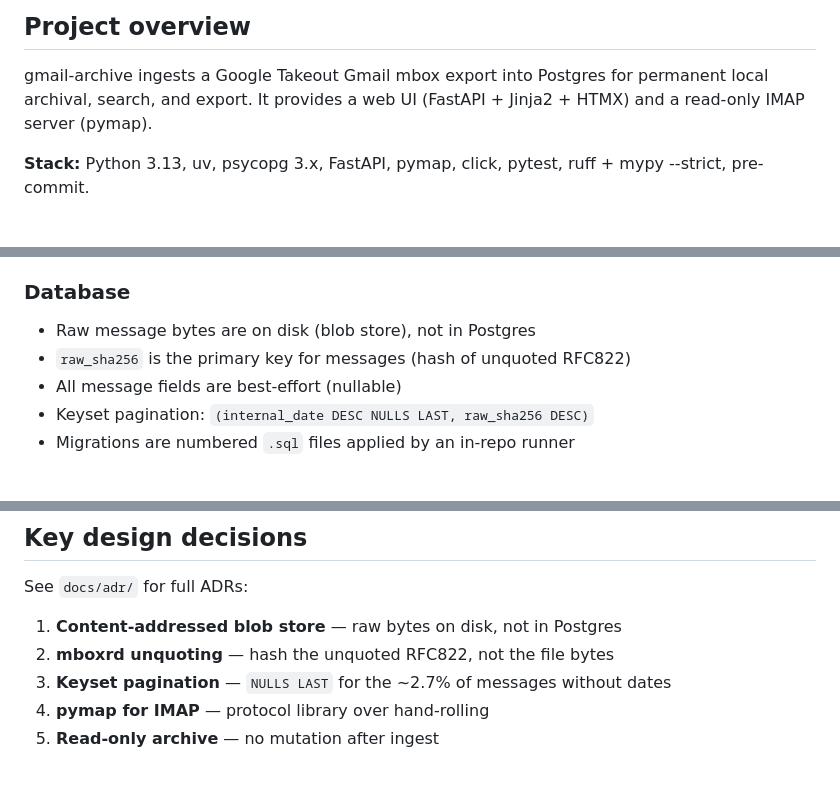
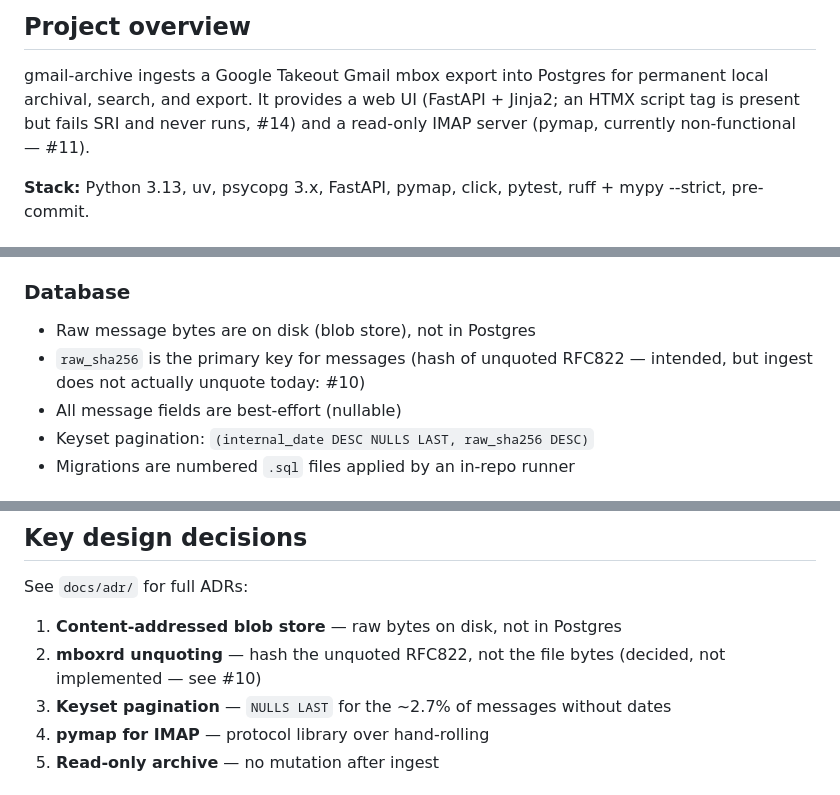
Before and after one commit to evanwtf/gmail-archive, a Markdown page: AGENTS.md, 3 parts joined by grey strips. GitHub-like rendering.

Commit message:
docs: correct HTMX and unquoting claims in README and AGENTS.md
Finishes the doc pass from the 2026-08-06 review; the runbook and
progress.md corrections went in with c3adeb6.

- The HTMX script tag carries a fabricated SRI hash and therefore never
  executes, so "FastAPI, Jinja2, HTMX" overstated what the UI runs (#14).
- AGENTS.md and the ADR summary both stated that raw_sha256 hashes the
  unquoted RFC822 message. That is the decision, not the behaviour —
  ingest does not unquote (#10). An agent reading AGENTS.md as ground
  truth would have drawn the wrong conclusion about every stored hash.
- Note Phase 9's state next to the IMAP entry (#11, #8).

Claude-Session: https://claude.ai/code/session_012pkEERcDidCVStsxRnmVqo

```diff
--- a/AGENTS.md
+++ b/AGENTS.md
@@ -7,7 +7,8 @@ key files. It is generated from the actual codebase state.
 
 gmail-archive ingests a Google Takeout Gmail mbox export into Postgres for
 permanent local archival, search, and export. It provides a web UI (FastAPI +
-Jinja2 + HTMX) and a read-only IMAP server (pymap).
+Jinja2; an HTMX script tag is present but fails SRI and never runs, #14) and a
+read-only IMAP server (pymap, currently non-functional — #11).
 
 **Stack:** Python 3.13, uv, psycopg 3.x, FastAPI, pymap, click, pytest,
 ruff + mypy --strict, pre-commit.
@@ -73,7 +74,8 @@ gmail-archive/
 
 ### Database
 - Raw message bytes are on disk (blob store), not in Postgres
-- `raw_sha256` is the primary key for messages (hash of unquoted RFC822)
+- `raw_sha256` is the primary key for messages (hash of unquoted RFC822 —
+  intended, but ingest does not actually unquote today: #10)
 - All message fields are best-effort (nullable)
 - Keyset pagination: `(internal_date DESC NULLS LAST, raw_sha256 DESC)`
 - Migrations are numbered `.sql` files applied by an in-repo runner
@@ -116,6 +118,7 @@ See `docs/adr/` for full ADRs:
 
 1. **Content-addressed blob store** — raw bytes on disk, not in Postgres
 2. **mboxrd unquoting** — hash the unquoted RFC822, not the file bytes
+   (decided, not implemented — see #10)
 3. **Keyset pagination** — `NULLS LAST` for the ~2.7% of messages without dates
 4. **pymap for IMAP** — protocol library over hand-rolling
 5. **Read-only archive** — no mutation after ingest
```
Also changed, not shown: README.md (+1 -1 lines).
